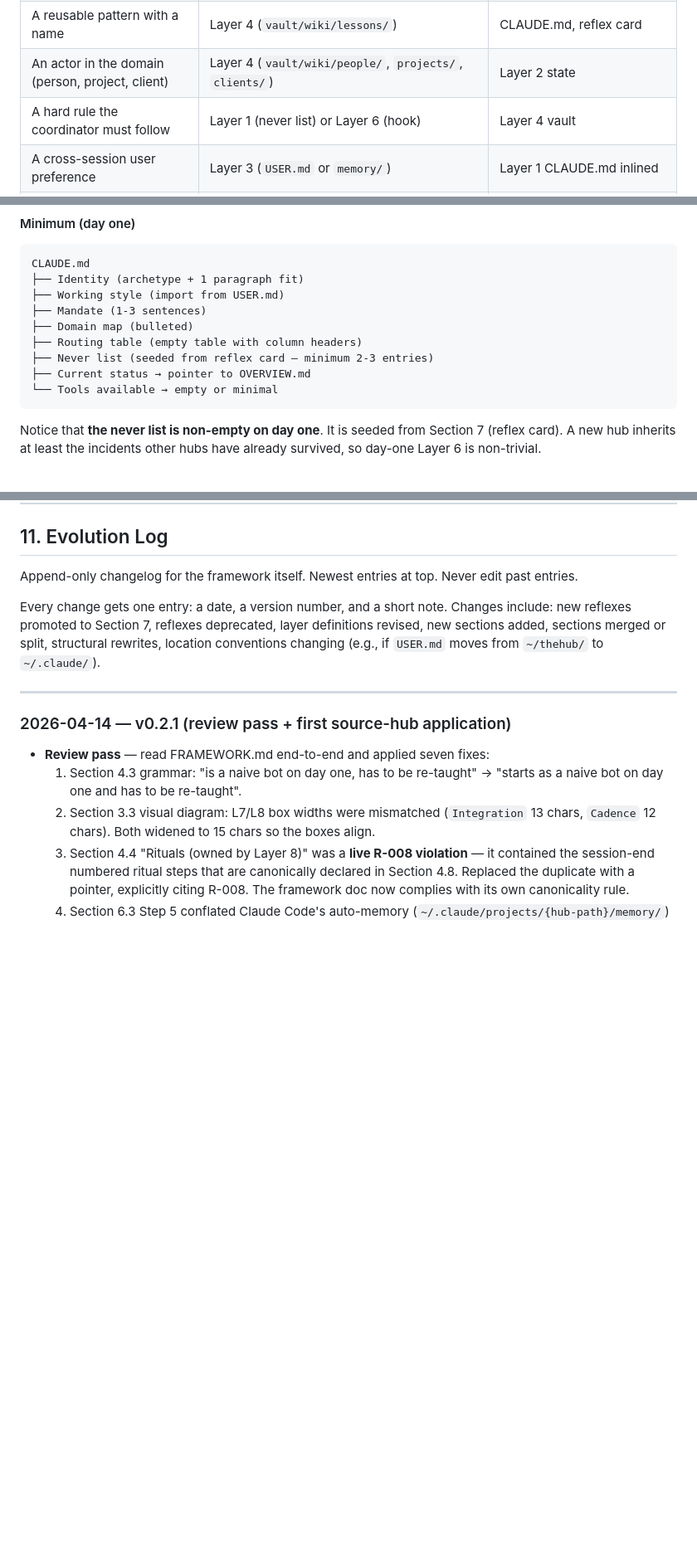
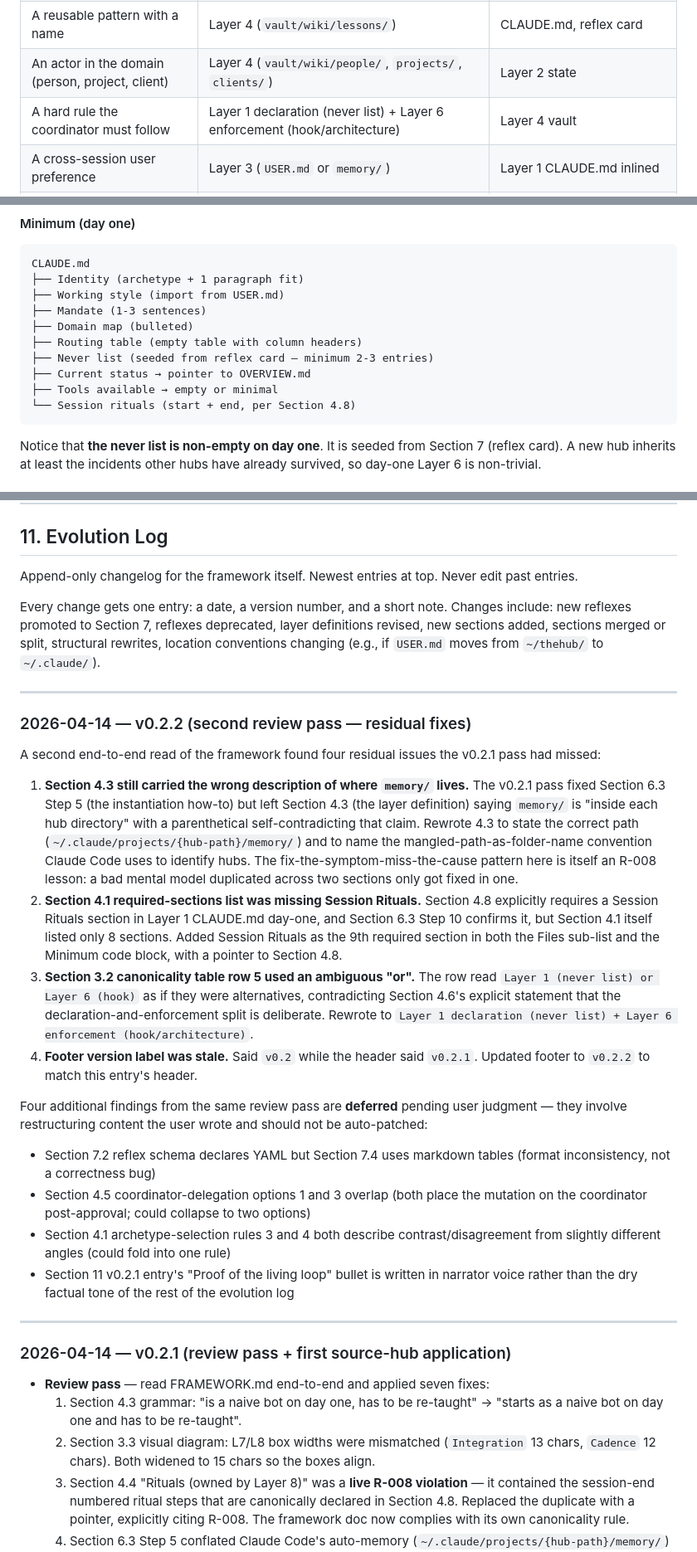
Before and after one commit to AgaasNO/hub-os, a Markdown page: FRAMEWORK.md, 3 parts joined by grey strips. Shown at 83% size. Drawn GitHub-style; blank space fills up the shorter version.

Commit message:
update: v0.2.2 — four residual fixes from second review pass
Section 4.3 memory/ location corrected (v0.2.1 had only fixed the
instantiation step, not the layer definition). Section 4.1 required-
sections list now includes Session Rituals. Section 3.2 row 5 ambiguous
"or" replaced with explicit declaration+enforcement split. Footer
version label synced. Four judgment-call findings logged as deferred.

Co-Authored-By: Claude Opus 4.6 (1M context) <noreply@anthropic.com>

````diff
--- a/FRAMEWORK.md
+++ b/FRAMEWORK.md
@@ -168,7 +168,7 @@ Canonicality is the rule that governs how layers stay separate. It is load-beari
 | Why a decision was made | Layer 4 (`vault/wiki/decisions/`) | Layer 2 state, inline in CLAUDE.md |
 | A reusable pattern with a name | Layer 4 (`vault/wiki/lessons/`) | CLAUDE.md, reflex card |
 | An actor in the domain (person, project, client) | Layer 4 (`vault/wiki/people/`, `projects/`, `clients/`) | Layer 2 state |
-| A hard rule the coordinator must follow | Layer 1 (never list) or Layer 6 (hook) | Layer 4 vault |
+| A hard rule the coordinator must follow | Layer 1 declaration (never list) + Layer 6 enforcement (hook/architecture) | Layer 4 vault |
 | A cross-session user preference | Layer 3 (`USER.md` or `memory/`) | Layer 1 CLAUDE.md inlined |
 | Per-role execution rules | Layer 5 (`ops/{role}/CLAUDE.md`) | Layer 1 top-level CLAUDE.md |
 | Tool contracts and quirks | Layer 7 ("Tools available" in CLAUDE.md or dedicated integration notes) | Inline where the tool is used |
@@ -309,7 +310,8 @@ CLAUDE.md
 ├── Routing table (empty table with column headers)
 ├── Never list (seeded from reflex card — minimum 2-3 entries)
 ├── Current status → pointer to OVERVIEW.md
-└── Tools available → empty or minimal
+├── Tools available → empty or minimal
+└── Session rituals (start + end, per Section 4.8)
 ```
 
 Notice that **the never list is non-empty on day one**. It is seeded from Section 7 (reflex card). A new hub inherits at least the incidents other hubs have already survived, so day-one Layer 6 is non-trivial.
@@ -1736,6 +1738,23 @@ Retractions and deprecations are logged in Section 11 the same way promotions ar
 Append-only changelog for the framework itself. Newest entries at top. Never edit past entries.
 
 Every change gets one entry: a date, a version number, and a short note. Changes include: new reflexes promoted to Section 7, reflexes deprecated, layer definitions revised, new sections added, sections merged or split, structural rewrites, location conventions changing (e.g., if `USER.md` moves from `~/thehub/` to `~/.claude/`).
+
+---
+
+### 2026-04-14 — v0.2.2 (second review pass — residual fixes)
+
+A second end-to-end read of the framework found four residual issues the v0.2.1 pass had missed:
+
+1. **Section 4.3 still carried the wrong description of where `memory/` lives.** The v0.2.1 pass fixed Section 6.3 Step 5 (the instantiation how-to) but left Section 4.3 (the layer definition) saying `memory/` is "inside each hub directory" with a parenthetical self-contradicting that claim. Rewrote 4.3 to state the correct path (`~/.claude/projects/{hub-path}/memory/`) and to name the mangled-path-as-folder-name convention Claude Code uses to identify hubs. The fix-the-symptom-miss-the-cause pattern here is itself an R-008 lesson: a bad mental model duplicated across two sections only got fixed in one.
+2. **Section 4.1 required-sections list was missing Session Rituals.** Section 4.8 explicitly requires a Session Rituals section in Layer 1 CLAUDE.md day-one, and Section 6.3 Step 10 confirms it, but Section 4.1 itself listed only 8 sections. Added Session Rituals as the 9th required section in both the Files sub-list and the Minimum code block, with a pointer to Section 4.8.
+3. **Section 3.2 canonicality table row 5 used an ambiguous "or".** The row read `Layer 1 (never list) or Layer 6 (hook)` as if they were alternatives, contradicting Section 4.6's explicit statement that the declaration-and-enforcement split is deliberate. Rewrote to `Layer 1 declaration (never list) + Layer 6 enforcement (hook/architecture)`.
+4. **Footer version label was stale.** Said `v0.2` while the header said `v0.2.1`. Updated footer to `v0.2.2` to match this entry's header.
+
+Four additional findings from the same review pass are **deferred** pending user judgment — they involve restructuring content the user wrote and should not be auto-patched:
+- Section 7.2 reflex schema declares YAML but Section 7.4 uses markdown tables (format inconsistency, not a correctness bug)
+- Section 4.5 coordinator-delegation options 1 and 3 overlap (both place the mutation on the coordinator post-approval; could collapse to two options)
+- Section 4.1 archetype-selection rules 3 and 4 both describe contrast/disagreement from slightly different angles (could fold into one rule)
+- Section 11 v0.2.1 entry's "Proof of the living loop" bullet is written in narrator voice rather than the dry factual tone of the rest of the evolution log
 
 ---
 
````
Also changed, not shown: other parts of FRAMEWORK.md (+4 -3 lines).
